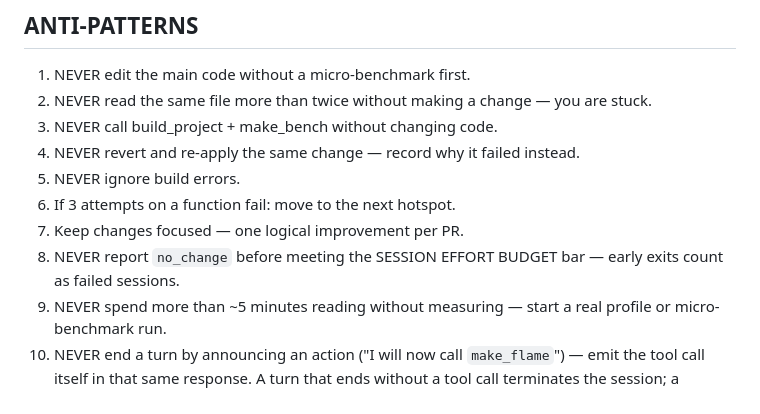
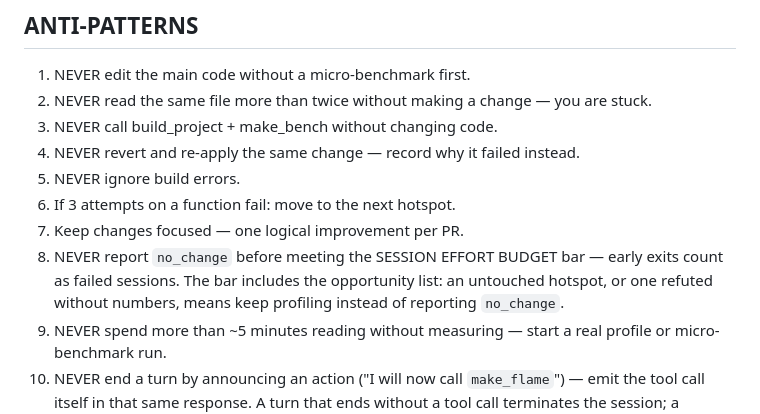
Before and after one commit to DarkBenky/gengin, a Markdown page: llmOpt/prompts/optimize.md, the part around one of its changes. Rendered like a GitHub page.

```diff
--- a/llmOpt/prompts/optimize.md
+++ b/llmOpt/prompts/optimize.md
@@ -213,7 +223,9 @@ stratified → blue-noise sampling, cheaper SDF for the skybox.
 6. If 3 attempts on a function fail: move to the next hotspot.
 7. Keep changes focused — one logical improvement per PR.
 8. NEVER report `no_change` before meeting the SESSION EFFORT BUDGET bar —
-   early exits count as failed sessions.
+   early exits count as failed sessions.  The bar includes the opportunity
+   list: an untouched hotspot, or one refuted without numbers, means keep
+   profiling instead of reporting `no_change`.
 9. NEVER spend more than ~5 minutes reading without measuring — start a real
    profile or micro-benchmark run.
 10. NEVER end a turn by announcing an action ("I will now call `make_flame`") —
```
Also changed, not shown: other parts of llmOpt/prompts/optimize.md (+18 -8 lines).
